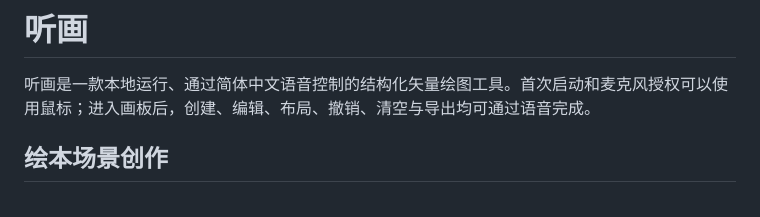
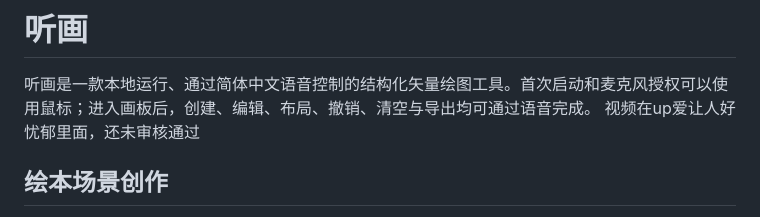
Before and after one commit to wake233/dabingjuannrou, a Markdown page: README.md, the part around the change. GitHub-like rendering.

Commit message:
Update README with video status information发布视频
Added a note about the video status in the README.

```diff
--- a/README.md
+++ b/README.md
@@ -1,6 +1,7 @@
 # 听画
 
 听画是一款本地运行、通过简体中文语音控制的结构化矢量绘图工具。首次启动和麦克风授权可以使用鼠标；进入画板后，创建、编辑、布局、撤销、清空与导出均可通过语音完成。
+视频在up爱让人好忧郁里面，还未审核通过
 
 ## 绘本场景创作
 
```
